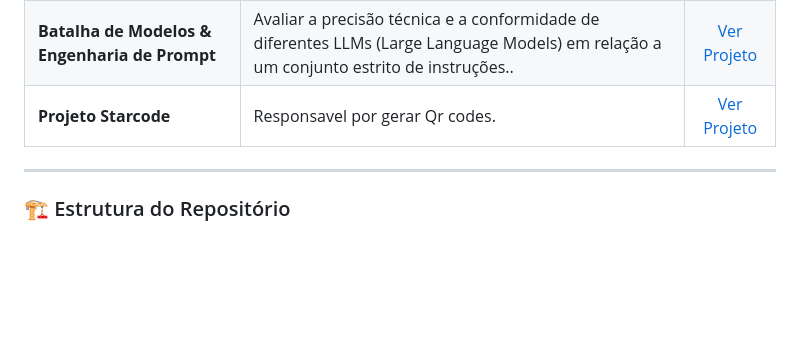
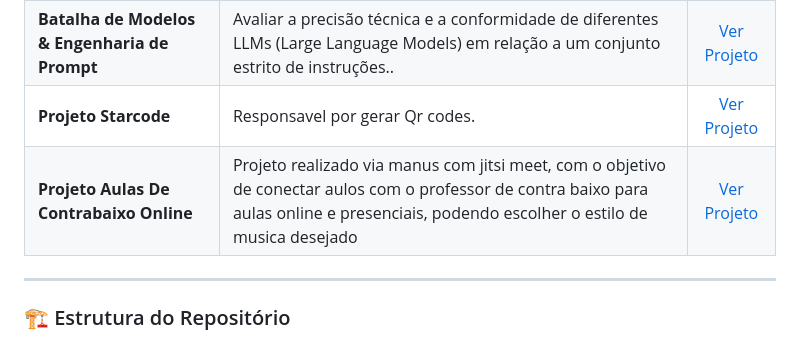
Before and after one commit to DS-Gondim/Portifolio_Daniel_Gondim, a Markdown page: README.md, the part around the change. Drawn GitHub-style; blank space fills up the shorter version.

```diff
--- a/README.md
+++ b/README.md
@@ -55,6 +55,7 @@ Atualmente cursando o [2º] período de [Ciência da Computação] na [Universid
 | **Projeto Classificação Visual** | Tem objetivo prever e analisar padrões em imagens , ajudando na identificação de objetos presentes . | [Ver Projeto](Projeto-Classificação-Visual) |
 | **Batalha de Modelos & Engenharia de Prompt** |Avaliar a precisão técnica e a conformidade de diferentes LLMs (Large Language Models) em relação a um conjunto estrito de instruções.. | [Ver Projeto](Projeto-Modelos&Engenharia) |
 | **Projeto Starcode** | Responsavel por gerar Qr codes. | [Ver Projeto](Projeto-Starcode) |
+| **Projeto Aulas De Contrabaixo Online** | Projeto realizado via manus com jitsi meet, com o objetivo de conectar aulos com o professor de contra baixo para aulas online e presenciais, podendo escolher o estilo de musica desejado  | [Ver Projeto](Projeto-Aula-Baixo) |****
 
 
 ---
```
